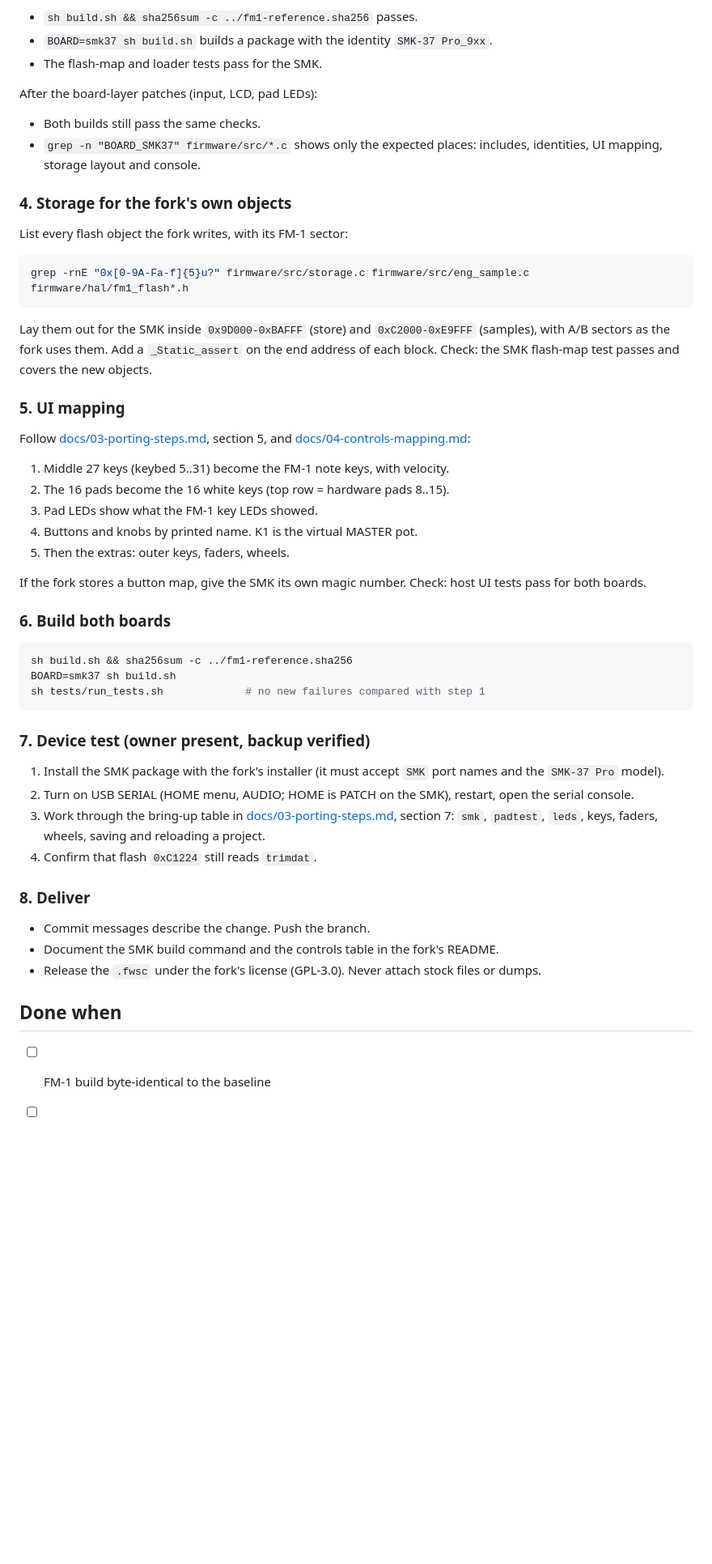
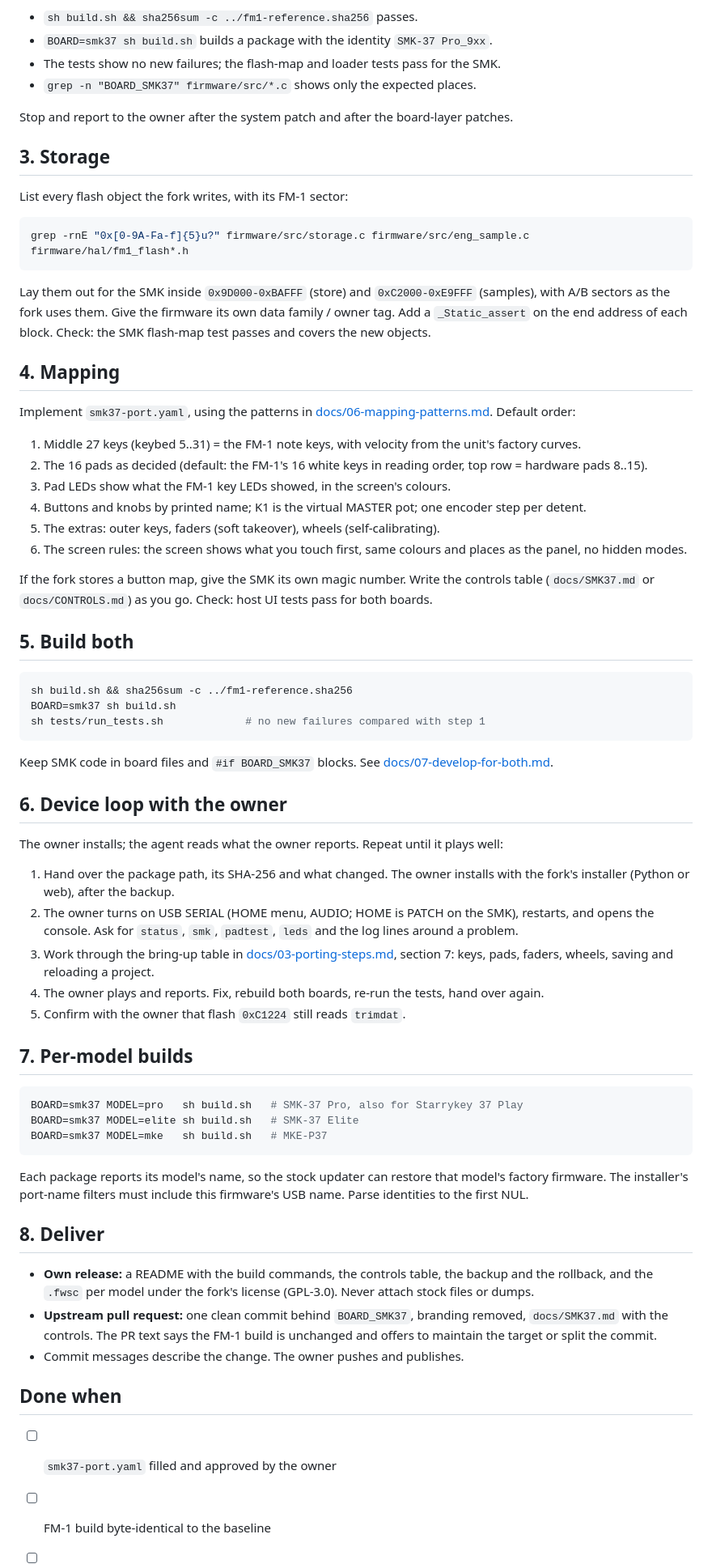
Before and after one commit to djStrombo/FM1-to-SMK37, a Markdown page: AGENTS.md, the part around one of its changes. Shown at 81% size. GitHub-like rendering; blank space fills up the shorter version.

Commit message:
AGENTS.md: ask the owner first, then baseline, series, storage, mapping, both builds, device loop, per-model builds, delivery; stronger hard rules

````diff
--- a/AGENTS.md
+++ b/AGENTS.md
@@ -63,15 +82,12 @@ After the system patch (board switch, flash map, update path, package):
 
 - `sh build.sh && sha256sum -c ../fm1-reference.sha256` passes.
 - `BOARD=smk37 sh build.sh` builds a package with the identity `SMK-37 Pro_9xx`.
-- The flash-map and loader tests pass for the SMK.
+- The tests show no new failures; the flash-map and loader tests pass for the SMK.
+- `grep -n "BOARD_SMK37" firmware/src/*.c` shows only the expected places.
 
-After the board-layer patches (input, LCD, pad LEDs):
+Stop and report to the owner after the system patch and after the board-layer patches.
 
-- Both builds still pass the same checks.
-- `grep -n "BOARD_SMK37" firmware/src/*.c` shows only the expected places: includes, identities, UI mapping,
-  storage layout and console.
-
-### 4. Storage for the fork's own objects
+## 3. Storage
 
 List every flash object the fork writes, with its FM-1 sector:
 
@@ -79,24 +95,26 @@ List every flash object the fork writes, with its FM-1 sector:
 grep -rnE "0x[0-9A-Fa-f]{5}u?" firmware/src/storage.c firmware/src/eng_sample.c firmware/hal/fm1_flash*.h
 ```
 
-Lay them out for the SMK inside `0x9D000-0xBAFFF` (store) and `0xC2000-0xE9FFF` (samples), with A/B sectors as
-the fork uses them. Add a `_Static_assert` on the end address of each block. Check: the SMK flash-map test
-passes and covers the new objects.
+Lay them out for the SMK inside `0x9D000-0xBAFFF` (store) and `0xC2000-0xE9FFF` (samples), with A/B sectors
+as the fork uses them. Give the firmware its own data family / owner tag. Add a `_Static_assert` on the end
+address of each block. Check: the SMK flash-map test passes and covers the new objects.
 
-### 5. UI mapping
+## 4. Mapping
 
-Follow [docs/03-porting-steps.md](docs/03-porting-steps.md), section 5, and
-[docs/04-controls-mapping.md](docs/04-controls-mapping.md):
+Implement `smk37-port.yaml`, using the patterns in [docs/06-mapping-patterns.md](docs/06-mapping-patterns.md).
+Default order:
 
-1. Middle 27 keys (keybed 5..31) become the FM-1 note keys, with velocity.
-2. The 16 pads become the 16 white keys (top row = hardware pads 8..15).
-3. Pad LEDs show what the FM-1 key LEDs showed.
-4. Buttons and knobs by printed name. K1 is the virtual MASTER pot.
-5. Then the extras: outer keys, faders, wheels.
+1. Middle 27 keys (keybed 5..31) = the FM-1 note keys, with velocity from the unit's factory curves.
+2. The 16 pads as decided (default: the FM-1's 16 white keys in reading order, top row = hardware pads 8..15).
+3. Pad LEDs show what the FM-1 key LEDs showed, in the screen's colours.
+4. Buttons and knobs by printed name; K1 is the virtual MASTER pot; one encoder step per detent.
+5. The extras: outer keys, faders (soft takeover), wheels (self-calibrating).
+6. The screen rules: the screen shows what you touch first, same colours and places as the panel, no hidden modes.
 
-If the fork stores a button map, give the SMK its own magic number. Check: host UI tests pass for both boards.
+If the fork stores a button map, give the SMK its own magic number. Write the controls table (`docs/SMK37.md` or
+`docs/CONTROLS.md`) as you go. Check: host UI tests pass for both boards.
 
-### 6. Build both boards
+## 5. Build both
 
 ```sh
 sh build.sh && sha256sum -c ../fm1-reference.sha256
@@ -104,22 +122,43 @@ BOARD=smk37 sh build.sh
 sh tests/run_tests.sh             # no new failures compared with step 1
 ```
 
-### 7. Device test (owner present, backup verified)
+Keep SMK code in board files and `#if BOARD_SMK37` blocks. See [docs/07-develop-for-both.md](docs/07-develop-for-both.md).
 
-1. Install the SMK package with the fork's installer (it must accept `SMK` port names and the `SMK-37 Pro` model).
-2. Turn on USB SERIAL (HOME menu, AUDIO; HOME is PATCH on the SMK), restart, open the serial console.
-3. Work through the bring-up table in [docs/03-porting-steps.md](docs/03-porting-steps.md), section 7: `smk`,
-   `padtest`, `leds`, keys, faders, wheels, saving and reloading a project.
-4. Confirm that flash `0xC1224` still reads `trimdat`.
+## 6. Device loop with the owner
 
-### 8. Deliver
+The owner installs; the agent reads what the owner reports. Repeat until it plays well:
 
-- Commit messages describe the change. Push the branch.
-- Document the SMK build command and the controls table in the fork's README.
-- Release the `.fwsc` under the fork's license (GPL-3.0). Never attach stock files or dumps.
+1. Hand over the package path, its SHA-256 and what changed. The owner installs with the fork's installer
+   (Python or web), after the backup.
+2. The owner turns on USB SERIAL (HOME menu, AUDIO; HOME is PATCH on the SMK), restarts, and opens the console.
+   Ask for `status`, `smk`, `padtest`, `leds` and the log lines around a problem.
+3. Work through the bring-up table in [docs/03-porting-steps.md](docs/03-porting-steps.md), section 7: keys,
+   pads, faders, wheels, saving and reloading a project.
+4. The owner plays and reports. Fix, rebuild both boards, re-run the tests, hand over again.
+5. Confirm with the owner that flash `0xC1224` still reads `trimdat`.
+
+## 7. Per-model builds
+
+```sh
+BOARD=smk37 MODEL=pro   sh build.sh   # SMK-37 Pro, also for Starrykey 37 Play
+BOARD=smk37 MODEL=elite sh build.sh   # SMK-37 Elite
+BOARD=smk37 MODEL=mke   sh build.sh   # MKE-P37
+```
+
+Each package reports its model's name, so the stock updater can restore that model's factory firmware. The
+installer's port-name filters must include this firmware's USB name. Parse identities to the first NUL.
+
+## 8. Deliver
+
+- **Own release:** a README with the build commands, the controls table, the backup and the rollback, and the
+  `.fwsc` per model under the fork's license (GPL-3.0). Never attach stock files or dumps.
+- **Upstream pull request:** one clean commit behind `BOARD_SMK37`, branding removed, `docs/SMK37.md` with the
+  controls. The PR text says the FM-1 build is unchanged and offers to maintain the target or split the commit.
+- Commit messages describe the change. The owner pushes and publishes.
 
 ## Done when
 
+- [ ] `smk37-port.yaml` filled and approved by the owner
 - [ ] FM-1 build byte-identical to the baseline
 - [ ] SMK build passes the host tests (no new failures)
 - [ ] The flash allow-list and its asserts are unchanged or stricter
````
Also changed, not shown: other parts of AGENTS.md (+51 -31 lines).
